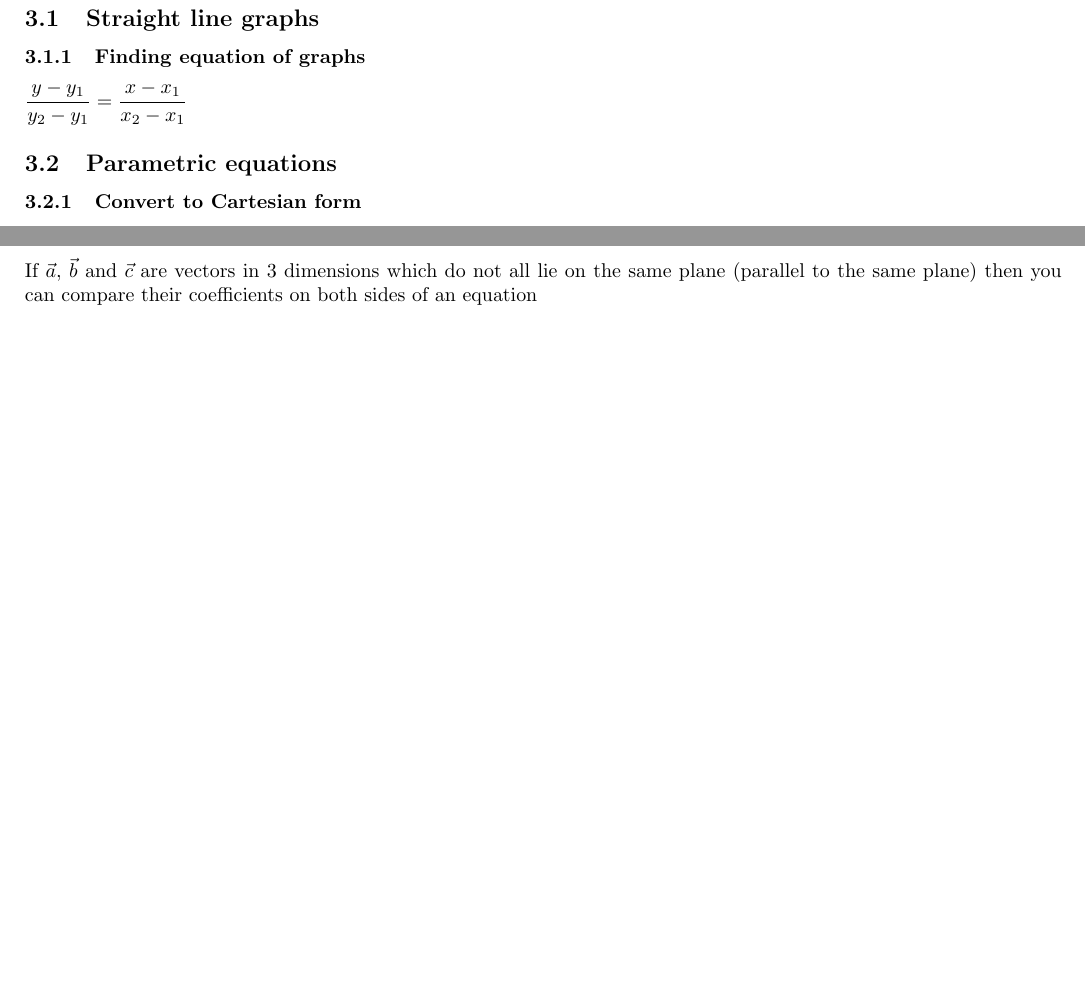
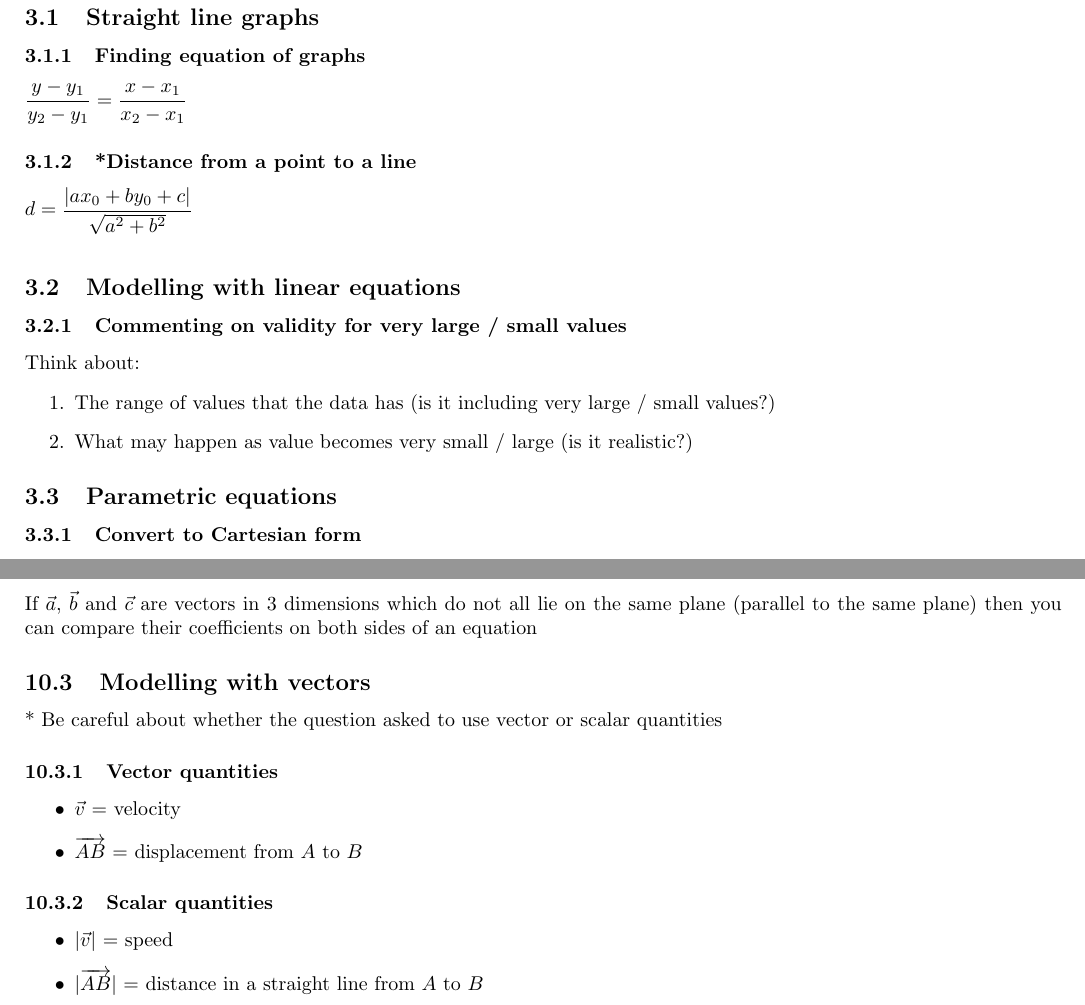
Before and after one commit to XINGZHILU/MathsNotes, a LaTeX document (Standard maths notes/Pure/Pure ALL.tex): two parts of pages 3 and 11 of 11, joined at a grey line, cut so that both start at the same text, the shorter picture padded with empty space. Compiled offline with pdfLaTeX.

Commit message:
Some more stuff

```diff
--- a/Standard maths notes/Pure/Pure ALL.tex
+++ b/Standard maths notes/Pure/Pure ALL.tex
@@ -116,6 +116,17 @@
 	\subsubsection{Finding equation of graphs}
 	$\dfrac{y-y_1}{y_2-y_1}=\dfrac{x-x_1}{x_2-x_1}$
 
+	\subsubsection[]{*Distance from a point to a line}
+	$d=\dfrac{|ax_0+by_0+c|}{\sqrt{a^2+b^2}}$\\
+
+	\subsection{Modelling with linear equations}
+	\subsubsection{Commenting on validity for very large / small values}
+	Think about:
+	\begin{enumerate}
+		\item The range of values that the data has (is it including very large / small values?)
+		\item What may happen as value becomes very small / large (is it realistic?)
+	\end{enumerate}
+
 	\subsection{Parametric equations}
 	\subsubsection{Convert to Cartesian form}
 	\begin{itemize}
@@ -395,4 +407,21 @@
 	\subsubsection{3D}
 	If $\vec{a}$, $\vec{b}$ and $\vec{c}$ are vectors in 3 dimensions which do not all lie on the same plane (parallel to the same plane) then you can compare their coefficients on both sides of an equation
 
+	\subsection{Modelling with vectors}
+	* Be careful about whether the question asked to use vector or scalar quantities
+	\subsubsection{Vector quantities}
+	\begin{itemize}
+		\item $\vec{v}$ = velocity
+		\item $\overrightarrow{AB}$ = displacement from $A$ to $B$
+	\end{itemize}
+
+	\subsubsection{Scalar quantities}
+	\begin{itemize}
+		\item $|\vec{v}|$ = speed
+		\item $|\overrightarrow{AB}|$ = distance in a straight line from $A$ to $B$
+	\end{itemize}
+
+
+
+
 	\end{document}
```
Also changed, not shown: Further maths notes/Core pure/chapters/6.tex (+2 -1 lines), Standard maths notes/Mechanics/Mechanics ALL.tex (+0 -5 lines), Standard maths notes/Pure/Pure ALL.tex (1 more changed lines).
